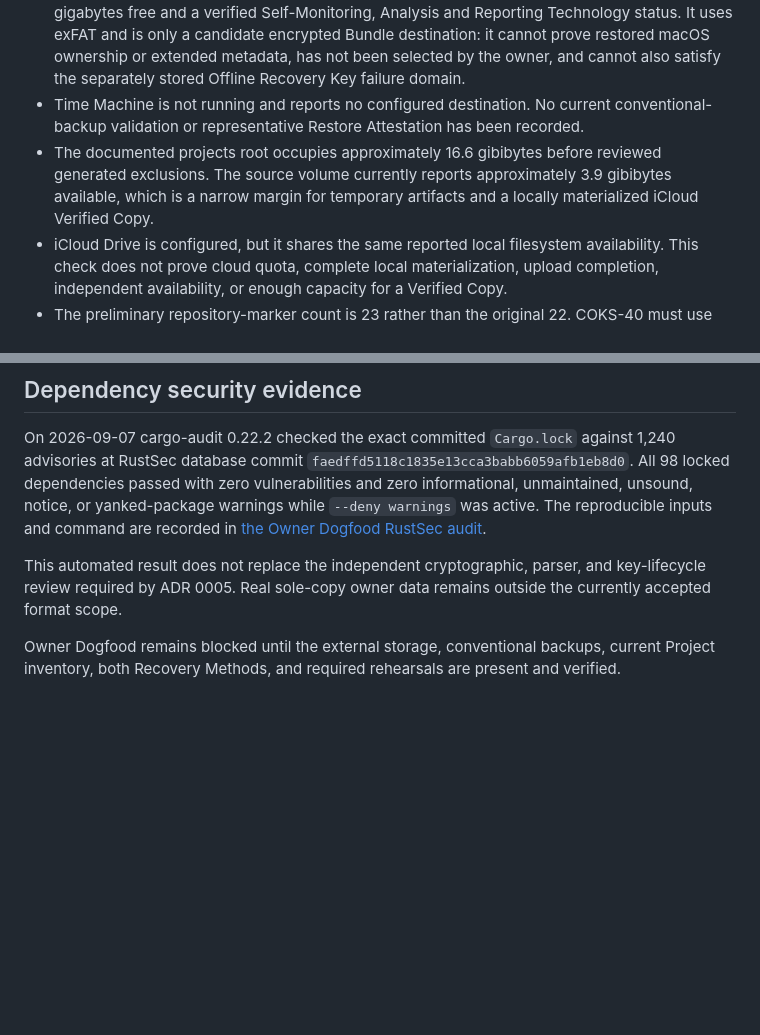
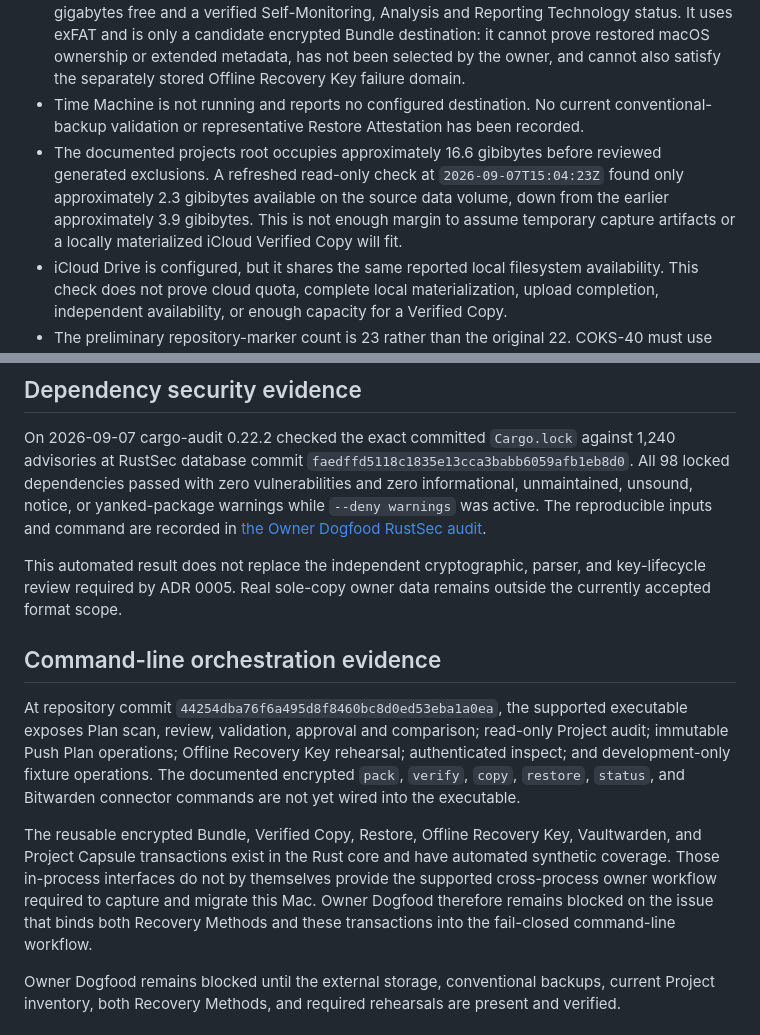
Before and after one commit to qwamicodes/iniza, a Markdown page: docs/DOGFOOD.md, 2 parts joined by grey strips. Rendered like a GitHub page; blank space fills up the shorter version.

Commit message:
docs(dogfood): record current migration blockers

```diff
--- a/docs/DOGFOOD.md
+++ b/docs/DOGFOOD.md
@@ -57,7 +57,7 @@ The following observations were collected on 2026-09-07 as preliminary host meta
 - The official Bitwarden command-line client version 2026.8.0 is installed and passes Iniza's non-credentialed executable and interpreter review. The real owner-service recovery transaction, fresh-device sign-in, and independent multi-factor recovery confirmation remain incomplete.
 - A writable two-terabyte external Universal Serial Bus volume is mounted with approximately 832 gigabytes free and a verified Self-Monitoring, Analysis and Reporting Technology status. It uses exFAT and is only a candidate encrypted Bundle destination: it cannot prove restored macOS ownership or extended metadata, has not been selected by the owner, and cannot also satisfy the separately stored Offline Recovery Key failure domain.
 - Time Machine is not running and reports no configured destination. No current conventional-backup validation or representative Restore Attestation has been recorded.
-- The documented projects root occupies approximately 16.6 gibibytes before reviewed generated exclusions. The source volume currently reports approximately 3.9 gibibytes available, which is a narrow margin for temporary artifacts and a locally materialized iCloud Verified Copy.
+- The documented projects root occupies approximately 16.6 gibibytes before reviewed generated exclusions. A refreshed read-only check at `2026-09-07T15:04:23Z` found only approximately 2.3 gibibytes available on the source data volume, down from the earlier approximately 3.9 gibibytes. This is not enough margin to assume temporary capture artifacts or a locally materialized iCloud Verified Copy will fit.
 - iCloud Drive is configured, but it shares the same reported local filesystem availability. This check does not prove cloud quota, complete local materialization, upload completion, independent availability, or enough capacity for a Verified Copy.
 - The preliminary repository-marker count is 23 rather than the original 22. COKS-40 must use Iniza discovery and owner review to determine whether every current Project is Must-Protect, Optional, excluded with a reason, or unsupported.
 
@@ -77,6 +77,12 @@ On 2026-09-07 cargo-audit 0.22.2 checked the exact committed `Cargo.lock` agains
 
 This automated result does not replace the independent cryptographic, parser, and key-lifecycle review required by ADR 0005. Real sole-copy owner data remains outside the currently accepted format scope.
 
+## Command-line orchestration evidence
+
+At repository commit `44254dba76f6a495d8f8460bc8d0ed53eba1a0ea`, the supported executable exposes Plan scan, review, validation, approval and comparison; read-only Project audit; immutable Push Plan operations; Offline Recovery Key rehearsal; authenticated inspect; and development-only fixture operations. The documented encrypted `pack`, `verify`, `copy`, `restore`, `status`, and Bitwarden connector commands are not yet wired into the executable.
+
+The reusable encrypted Bundle, Verified Copy, Restore, Offline Recovery Key, Vaultwarden, and Project Capsule transactions exist in the Rust core and have automated synthetic coverage. Those in-process interfaces do not by themselves provide the supported cross-process owner workflow required to capture and migrate this Mac. Owner Dogfood therefore remains blocked on the issue that binds both Recovery Methods and these transactions into the fail-closed command-line workflow.
+
 Owner Dogfood remains blocked until the external storage, conventional backups, current Project inventory, both Recovery Methods, and required rehearsals are present and verified.
 
 ## Completion rule
```
